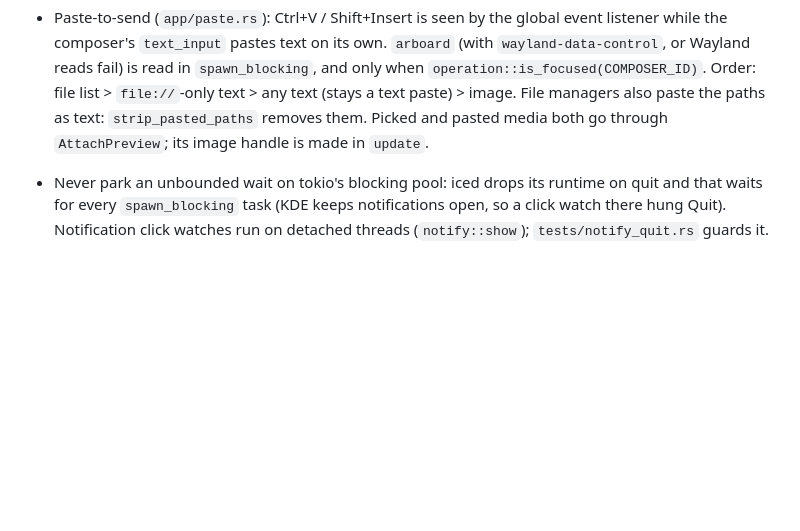
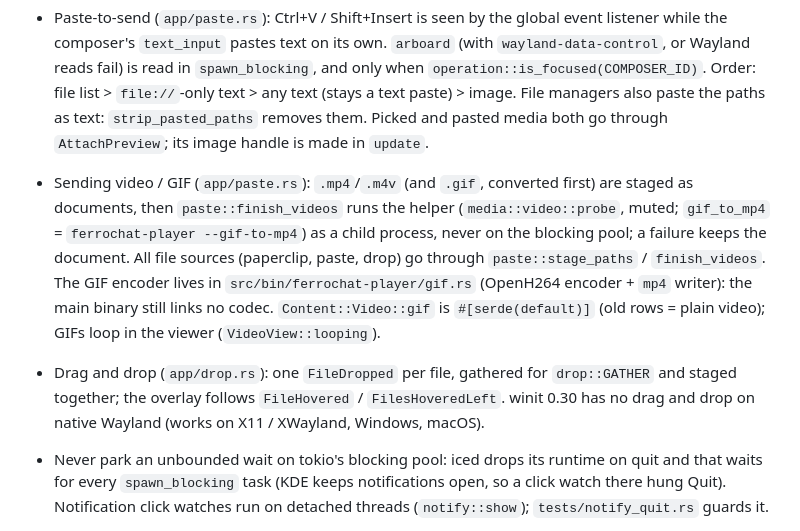
Before and after one commit to Dasemu/Ferrochat, a Markdown page: CLAUDE.md, the part around one of its changes. Rendered like a GitHub page; blank space fills up the shorter version.

```diff
--- a/CLAUDE.md
+++ b/CLAUDE.md
@@ -113,6 +113,15 @@ Wayland `app_id` / desktop entry id: `dev.ferro.ferrochat` (`packaging/`).
   image. File managers also paste the paths as text: `strip_pasted_paths`
   removes them. Picked and pasted media both go through `AttachPreview`;
   its image handle is made in `update`.
+- Sending video / GIF (`app/paste.rs`): `.mp4`/`.m4v` (and `.gif`, converted first) are staged as documents, then
+  `paste::finish_videos` runs the helper (`media::video::probe`, muted; `gif_to_mp4` = `ferrochat-player
+  --gif-to-mp4`) as a child process, never on the blocking pool; a failure keeps the document. All file
+  sources (paperclip, paste, drop) go through `paste::stage_paths` / `finish_videos`. The GIF encoder lives
+  in `src/bin/ferrochat-player/gif.rs` (OpenH264 encoder + `mp4` writer): the main binary still links no codec.
+  `Content::Video::gif` is `#[serde(default)]` (old rows = plain video); GIFs loop in the viewer (`VideoView::looping`).
+- Drag and drop (`app/drop.rs`): one `FileDropped` per file, gathered for `drop::GATHER` and staged together;
+  the overlay follows `FileHovered` / `FilesHoveredLeft`. winit 0.30 has no drag and drop on native Wayland
+  (works on X11 / XWayland, Windows, macOS).
 - Never park an unbounded wait on tokio's blocking pool: iced drops its runtime on quit and that waits for
   every `spawn_blocking` task (KDE keeps notifications open, so a click watch there hung Quit). Notification
   click watches run on detached threads (`notify::show`); `tests/notify_quit.rs` guards it.
```
Also changed, not shown: other parts of CLAUDE.md (+1 -1 lines), README.md (+13 -4 lines), docs/protocol.md (+1 -0 lines), docs/screenshots/attach-gif.png (added), docs/screenshots/attach-video.png (added), docs/screenshots/drop.png (added).
